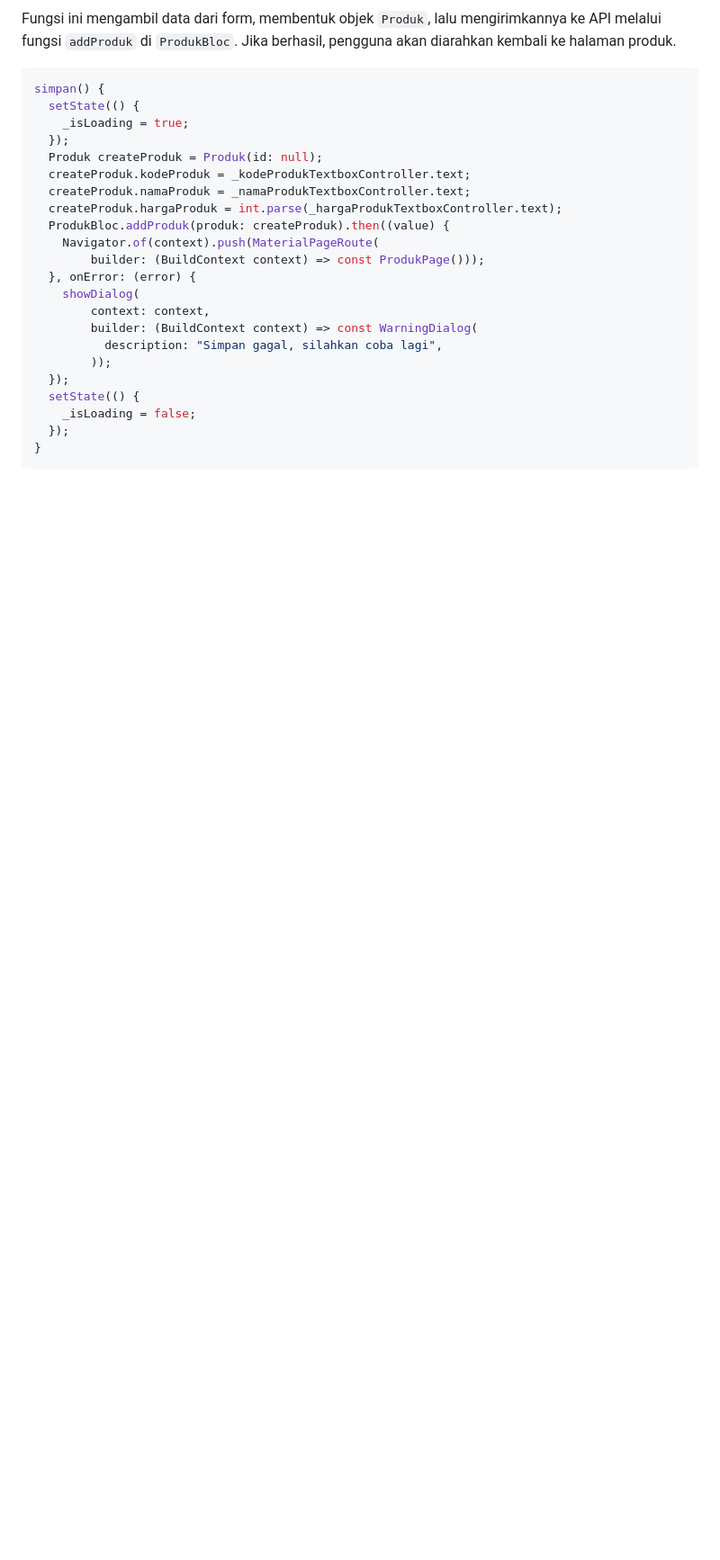
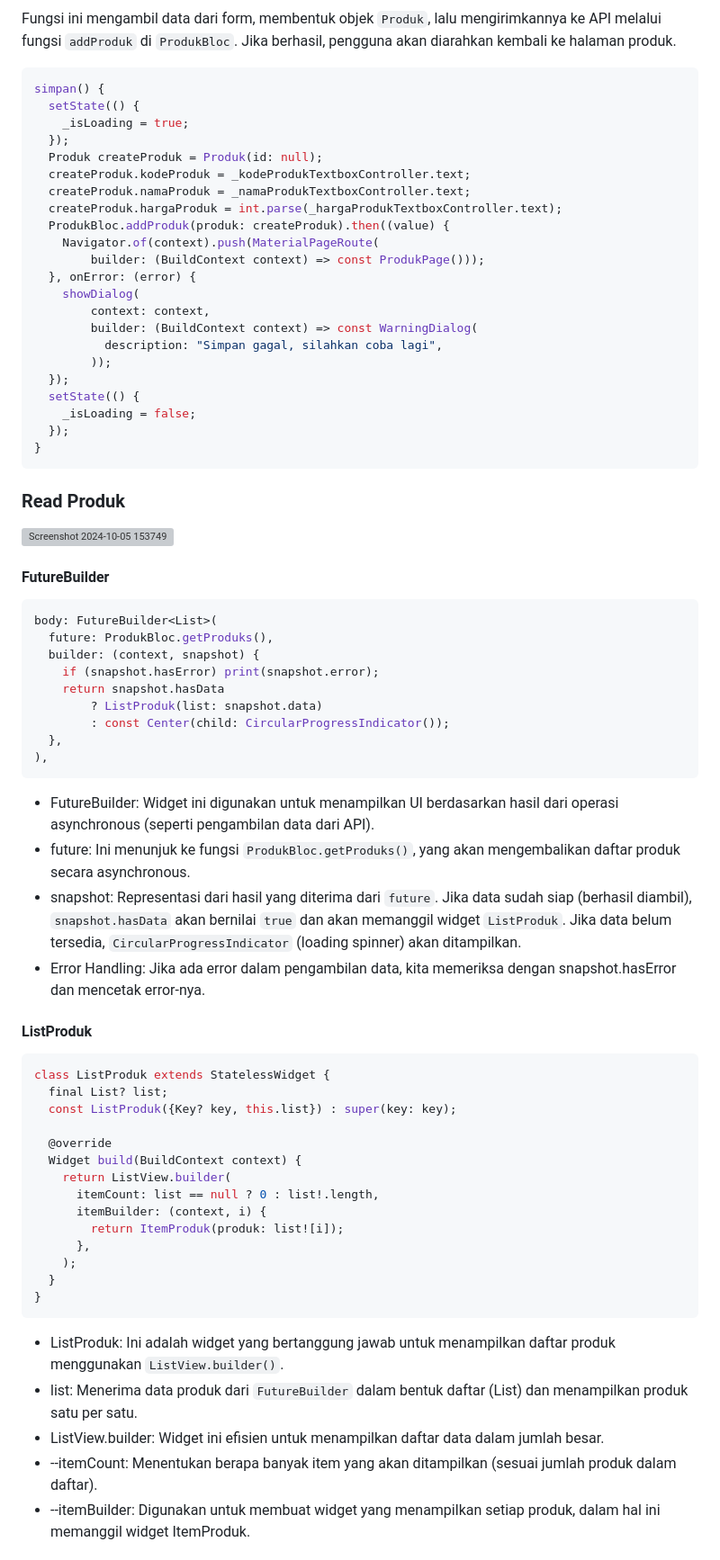
Before and after one commit to dzakwanIrfan/LabMobile4_DzakwanIrfanRamdhani_D, a Markdown page: README.md, the part around one of its changes. Shown at 90% size. Rendered like a GitHub page; blank space fills up the shorter version; grey boxes are pictures that could not be loaded.

Commit message:
Update Produk README.md

````diff
--- a/README.md
+++ b/README.md
@@ -156,3 +156,46 @@ simpan() {
   });
 }
 ```
+
+### Read Produk
+![Screenshot 2024-10-05 153749](https://github.com/user-attachments/assets/5e56be1a-0b3e-444b-8737-043d1b35f873)
+#### FutureBuilder<List>
+```dart
+body: FutureBuilder<List>(
+  future: ProdukBloc.getProduks(),
+  builder: (context, snapshot) {
+    if (snapshot.hasError) print(snapshot.error);
+    return snapshot.hasData
+        ? ListProduk(list: snapshot.data)
+        : const Center(child: CircularProgressIndicator());
+  },
+),
+```
+- FutureBuilder: Widget ini digunakan untuk menampilkan UI berdasarkan hasil dari operasi asynchronous (seperti pengambilan data dari API).
+- future: Ini menunjuk ke fungsi ```ProdukBloc.getProduks()```, yang akan mengembalikan daftar produk secara asynchronous.
+- snapshot: Representasi dari hasil yang diterima dari ```future```. Jika data sudah siap (berhasil diambil), ```snapshot.hasData``` akan bernilai ```true``` dan akan memanggil widget ```ListProduk```. Jika data belum tersedia, ```CircularProgressIndicator``` (loading spinner) akan ditampilkan.
+- Error Handling: Jika ada error dalam pengambilan data, kita memeriksa dengan snapshot.hasError dan mencetak error-nya.
+
+#### ListProduk
+```dart
+class ListProduk extends StatelessWidget {
+  final List? list;
+  const ListProduk({Key? key, this.list}) : super(key: key);
+
+  @override
+  Widget build(BuildContext context) {
+    return ListView.builder(
+      itemCount: list == null ? 0 : list!.length,
+      itemBuilder: (context, i) {
+        return ItemProduk(produk: list![i]);
+      },
+    );
+  }
+}
+```
+- ListProduk: Ini adalah widget yang bertanggung jawab untuk menampilkan daftar produk menggunakan ```ListView.builder()```.
+- list: Menerima data produk dari ```FutureBuilder``` dalam bentuk daftar (List) dan menampilkan produk satu per satu.
+- ListView.builder: Widget ini efisien untuk menampilkan daftar data dalam jumlah besar.
+- --itemCount: Menentukan berapa banyak item yang akan ditampilkan (sesuai jumlah produk dalam daftar).
+- --itemBuilder: Digunakan untuk membuat widget yang menampilkan setiap produk, dalam hal ini memanggil widget ItemProduk.
+
````
Also changed, not shown: other parts of README.md (+78 -0 lines).
